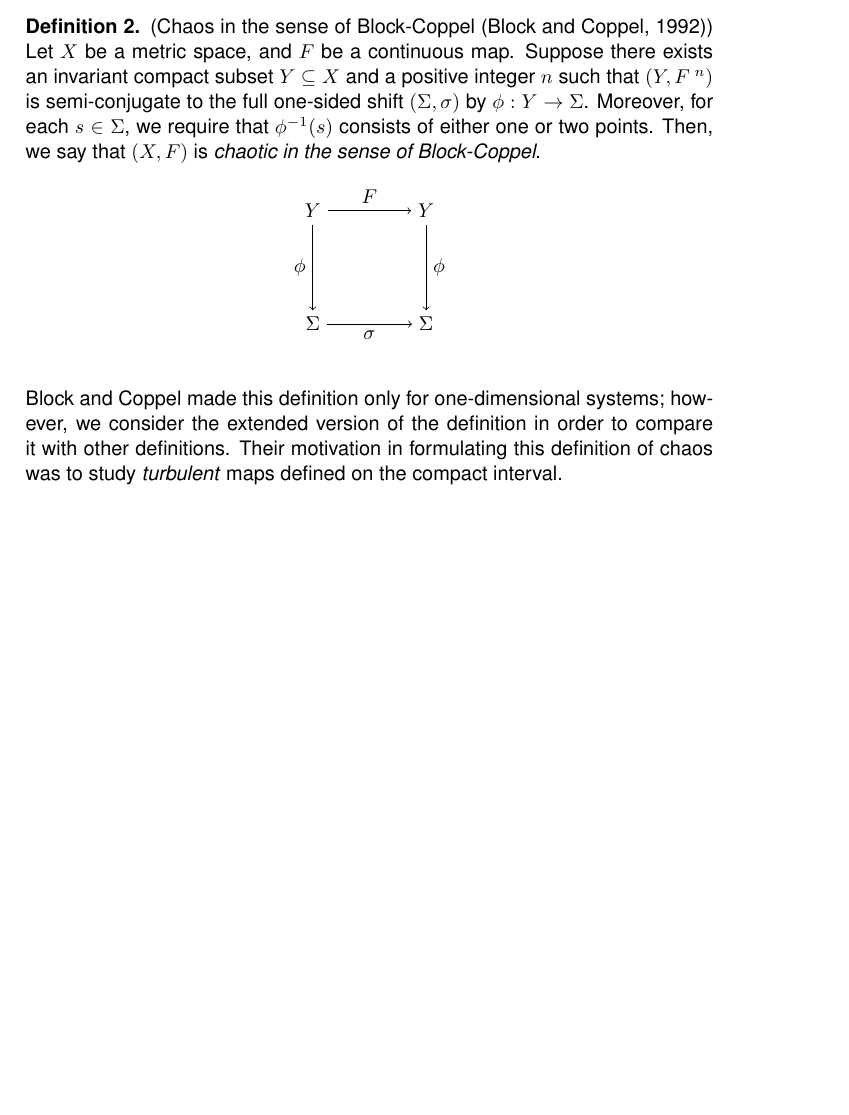
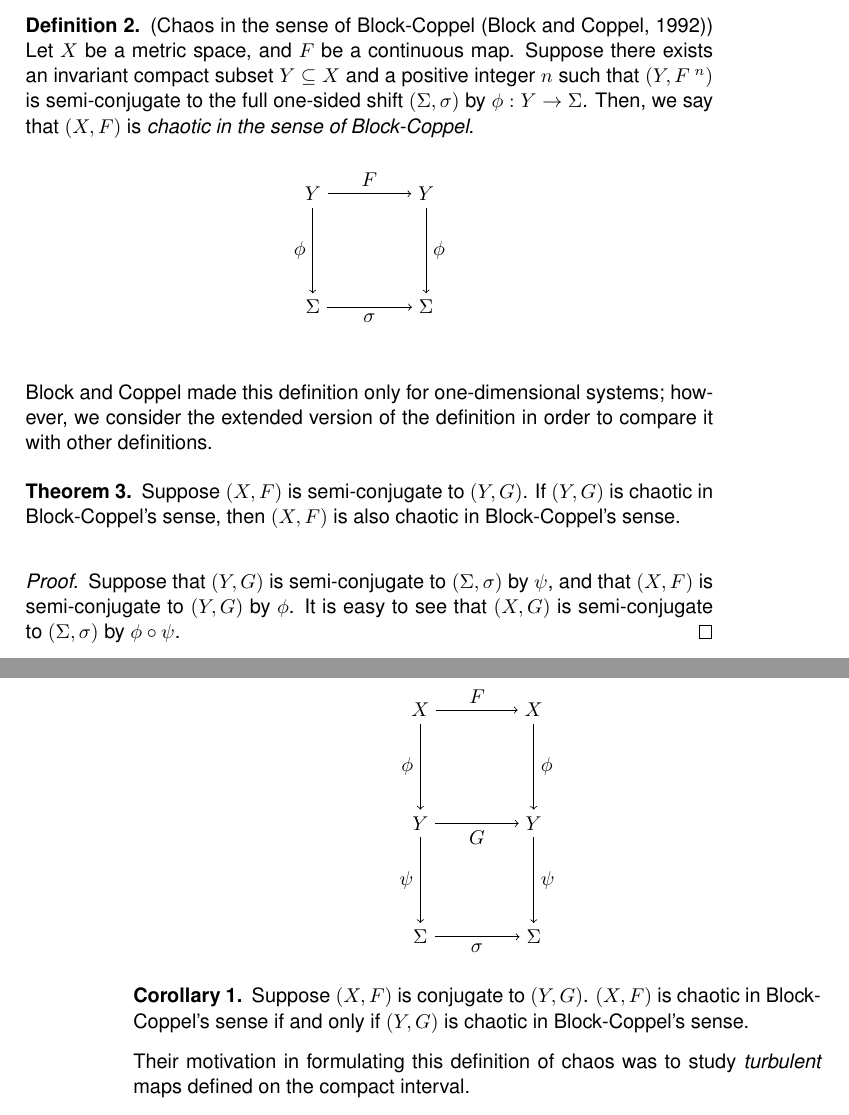
Before and after one commit to atkm/thesis, a LaTeX thesis (essays/symbolic/symbolic.tex): part of page 9 of 14 before the commit and two parts of pages 9 and 10 of 14 after it, the two joined at a grey line, cut so that both start at the same text, the shorter picture padded with empty space. Compiled offline with pdfLaTeX.

Commit message:
more on symbolic

```diff
--- a/essays/symbolic/symbolic.tex
+++ b/essays/symbolic/symbolic.tex
@@ -424,7 +425,6 @@ We have an example of coding in Chapter~\ref{chap:comparison} (Example~\ref{eg:b
   (Chaos in the sense of Block-Coppel \citep{blockcoppel})
   Let $X$ be a metric space, and $F$ be a continuous map.
   Suppose there exists an invariant compact subset $Y \subseteq X$ and a positive integer $n$ such that $(Y,\itr{F}{n})$ is semi-conjugate to the full one-sided shift $(\Sigma, \sigma)$ by $\phi: Y \to \Sigma$.
-  Moreover, for each $s \in \Sigma$, we require that $\phi^{-1}(s)$ consists of either one or two points.
   Then, we say that $(X,F)$ is \textit{chaotic in the sense of Block-Coppel}.
   \begin{center}
     \begin{tikzpicture}[node distance=2cm, auto]
@@ -442,6 +442,36 @@ We have an example of coding in Chapter~\ref{chap:comparison} (Example~\ref{eg:b
   \index{definition of chaos!Block-Coppel}
 \end{definition}
 Block and Coppel made this definition only for one-dimensional systems; however, we consider the extended version of the definition in order to compare it with other definitions.
+
+\begin{theorem}
+  Suppose $(X, F)$ is semi-conjugate to $(Y, G)$.
+  If $(Y, G)$ is chaotic in Block-Coppel's sense, then $(X, F)$ is also chaotic in Block-Coppel's sense.
+  \begin{proof}
+    Suppose that $(Y, G)$ is semi-conjugate to $(\Sigma, \sigma)$ by $\psi$, and that $(X, F)$ is semi-conjugate to $(Y, G)$ by $\phi$.
+    It is easy to see that $(X, G)$ is semi-conjugate to $(\Sigma, \sigma)$ by $\phi \circ \psi$.
+  \end{proof}
+  \begin{center}
+    \begin{tikzpicture}[node distance=2cm, auto]
+      \node (x1) {$X$};
+      \node (x2) [right of=x1] {$X$};
+      \node (y1) [below of=x1] {$Y$};
+      \node (y2) [below of=x2] {$Y$};
+      \node (s1) [below of=y1] {$\Sigma$};
+      \node (s2) [below of=y2] {$\Sigma$};
+      \draw[->] (x1) to node {$F$} (x2);
+      \draw[->] (x1) to node[swap] {$\phi$} (y1);
+      \draw[->] (y1) to node[swap] {$G$} (y2);
+      \draw[->] (x2) to node {$\phi$} (y2);
+      \draw[->] (y1) to node[swap] {$\psi$} (s1);
+      \draw[->] (y2) to node {$\psi$} (s2);
+      \draw[->] (s1) to node[swap] {$\sigma$} (s2);
+    \end{tikzpicture}
+  \end{center}
+\end{theorem}
+\begin{corollary}
+  Suppose $(X, F)$ is conjugate to $(Y, G)$.
+  $(X, F)$ is chaotic in Block-Coppel's sense if and only if $(Y, G)$ is chaotic in Block-Coppel's sense.
+\end{corollary}
 Their motivation in formulating this definition of chaos was to study \textit{turbulent} maps defined on the compact interval.
 \begin{definition}
   (Turbulent map)
```
Also changed, not shown: essays/symbolic/symbolic.tex (4 more changed lines).
